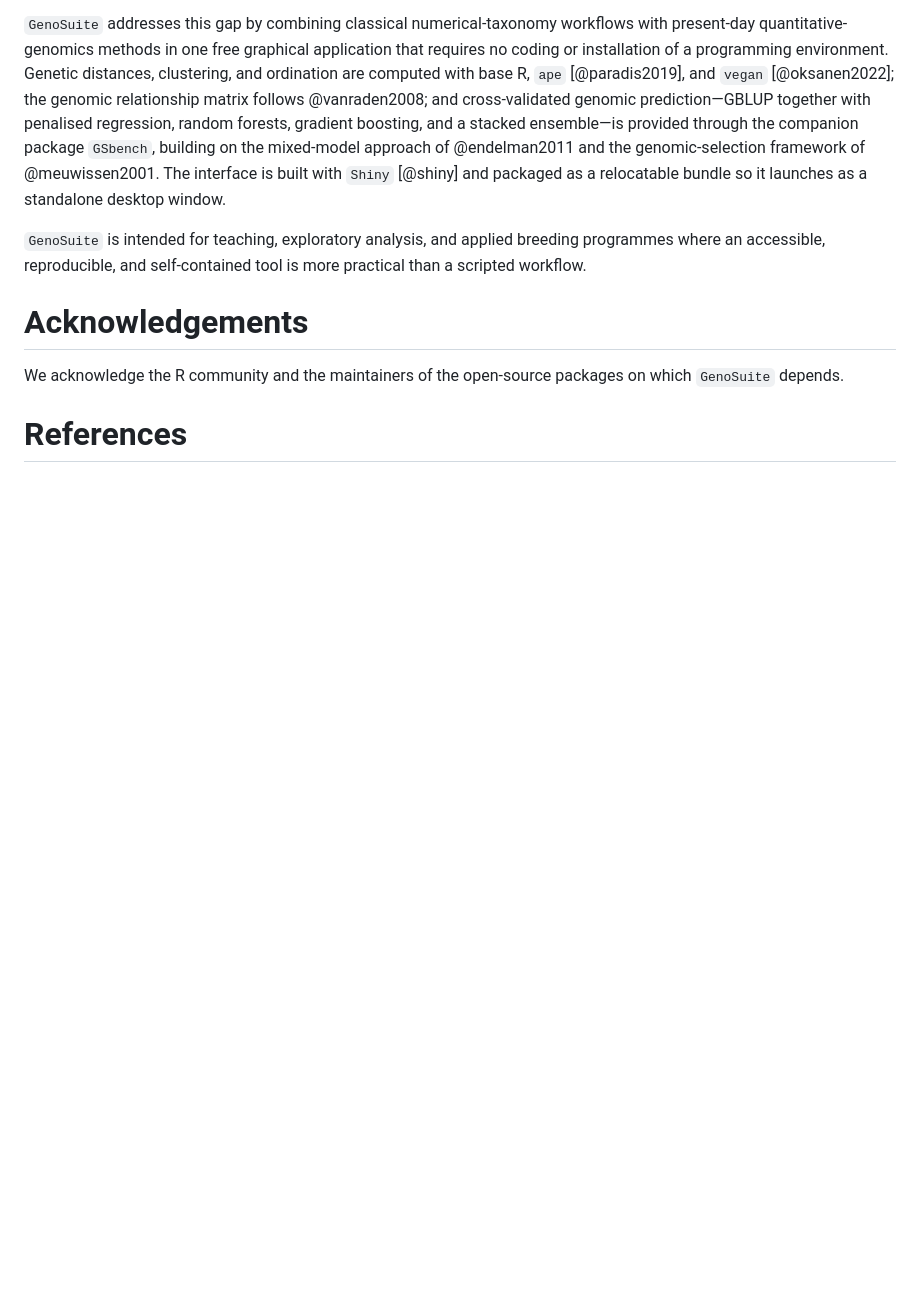
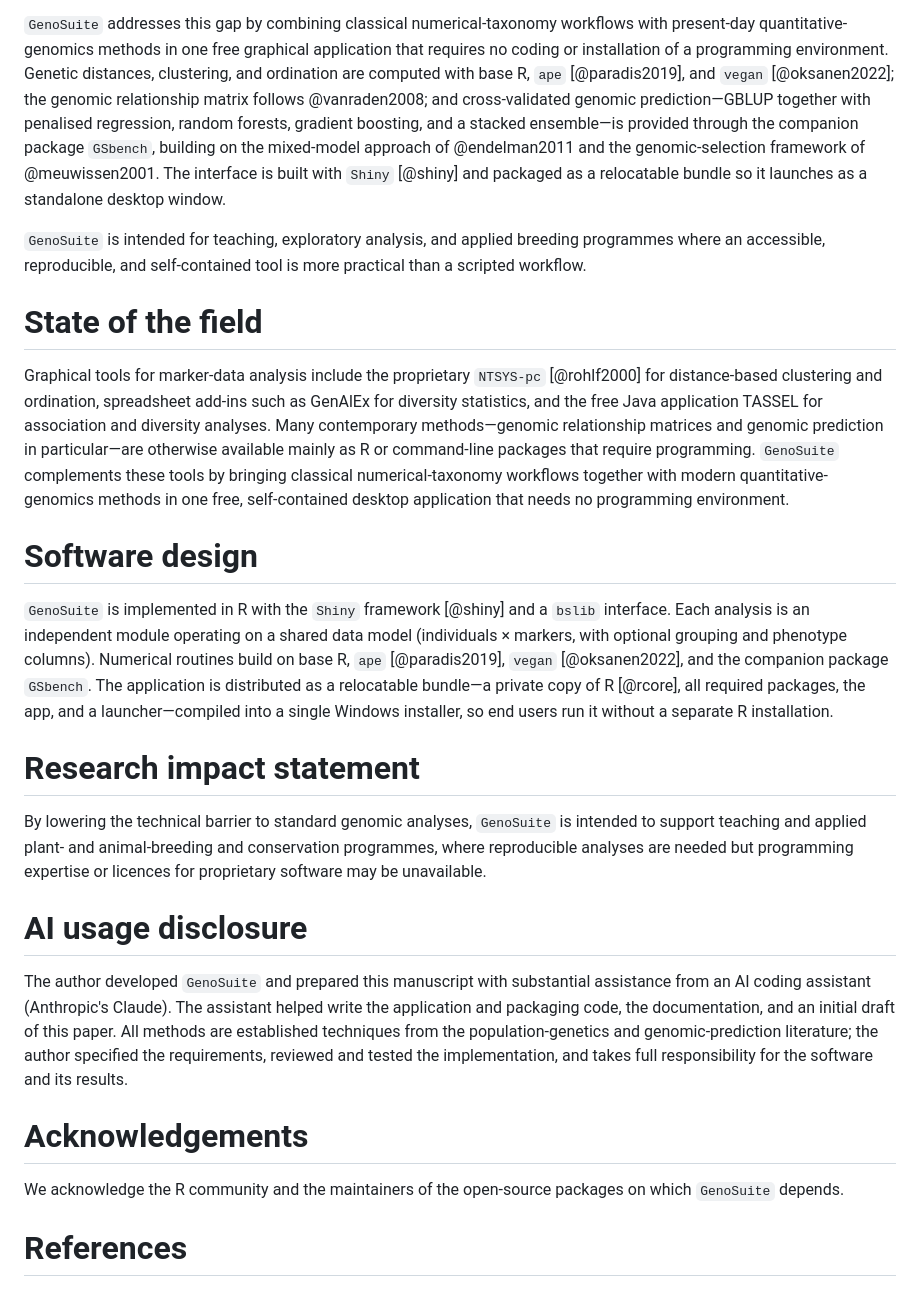
Before and after one commit to mqfarooqi1/GenoSuite, a Markdown page: paper/paper.md, the part around the change. Drawn GitHub-style; blank space fills up the shorter version.

Commit message:
Paper: add State of the field, Software design, Research impact, and AI usage disclosure sections (JOSS pre-review)

```diff
--- a/paper/paper.md
+++ b/paper/paper.md
@@ -62,6 +62,46 @@ standalone desktop window.
 programmes where an accessible, reproducible, and self-contained tool is more
 practical than a scripted workflow.
 
+# State of the field
+
+Graphical tools for marker-data analysis include the proprietary `NTSYS-pc`
+[@rohlf2000] for distance-based clustering and ordination, spreadsheet add-ins
+such as GenAlEx for diversity statistics, and the free Java application TASSEL
+for association and diversity analyses. Many contemporary methods—genomic
+relationship matrices and genomic prediction in particular—are otherwise
+available mainly as R or command-line packages that require programming.
+`GenoSuite` complements these tools by bringing classical numerical-taxonomy
+workflows together with modern quantitative-genomics methods in one free,
+self-contained desktop application that needs no programming environment.
+
+# Software design
+
+`GenoSuite` is implemented in R with the `Shiny` framework [@shiny] and a
+`bslib` interface. Each analysis is an independent module operating on a shared
+data model (individuals × markers, with optional grouping and phenotype
+columns). Numerical routines build on base R, `ape` [@paradis2019], `vegan`
+[@oksanen2022], and the companion package `GSbench`. The application is
+distributed as a relocatable bundle—a private copy of R [@rcore], all required
+packages, the app, and a launcher—compiled into a single Windows installer, so
+end users run it without a separate R installation.
+
+# Research impact statement
+
+By lowering the technical barrier to standard genomic analyses, `GenoSuite` is
+intended to support teaching and applied plant- and animal-breeding and
+conservation programmes, where reproducible analyses are needed but programming
+expertise or licences for proprietary software may be unavailable.
+
+# AI usage disclosure
+
+The author developed `GenoSuite` and prepared this manuscript with substantial
+assistance from an AI coding assistant (Anthropic's Claude). The assistant
+helped write the application and packaging code, the documentation, and an
+initial draft of this paper. All methods are established techniques from the
+population-genetics and genomic-prediction literature; the author specified the
+requirements, reviewed and tested the implementation, and takes full
+responsibility for the software and its results.
+
 # Acknowledgements
 
 We acknowledge the R community and the maintainers of the open-source packages
```
